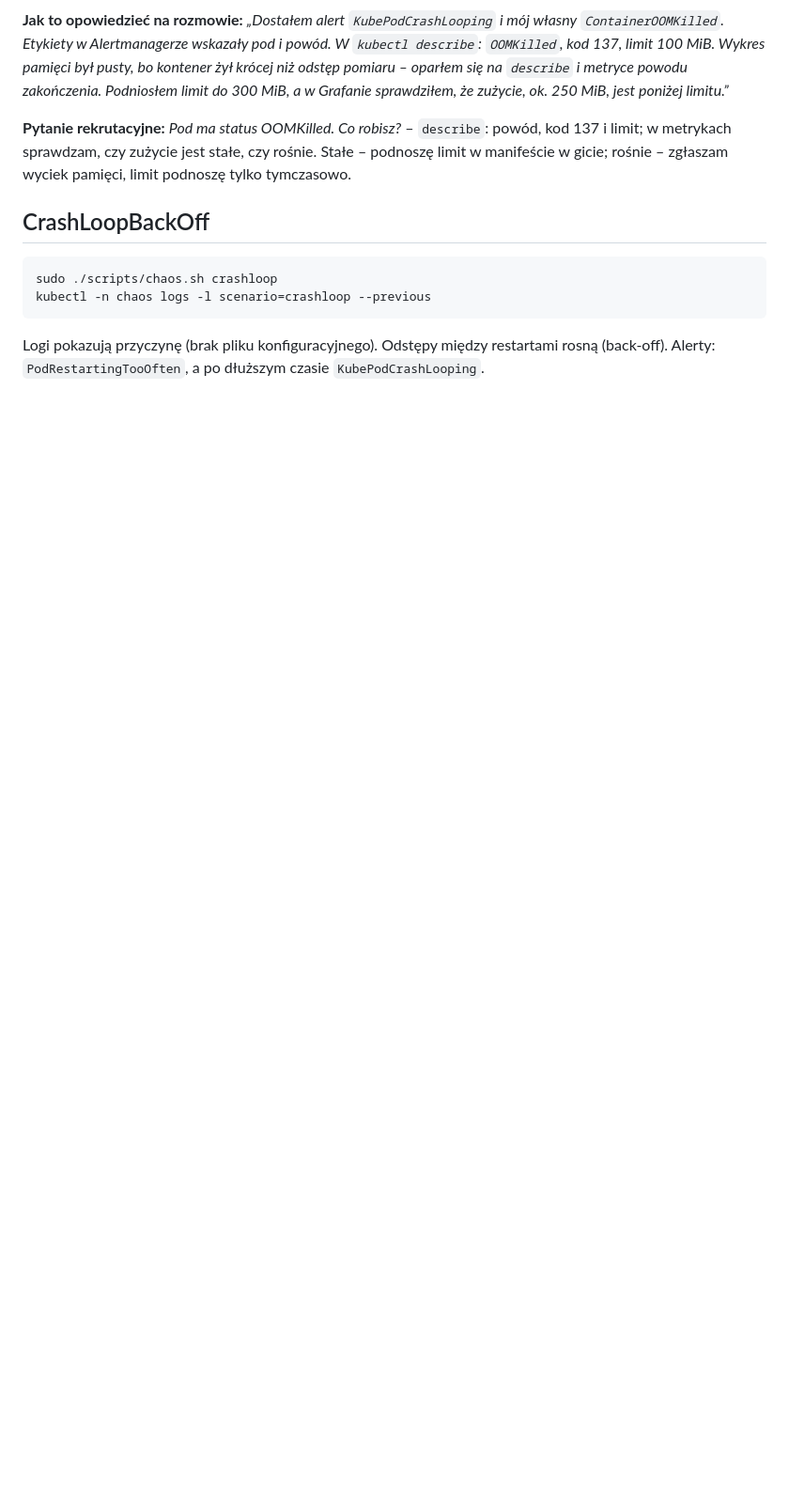
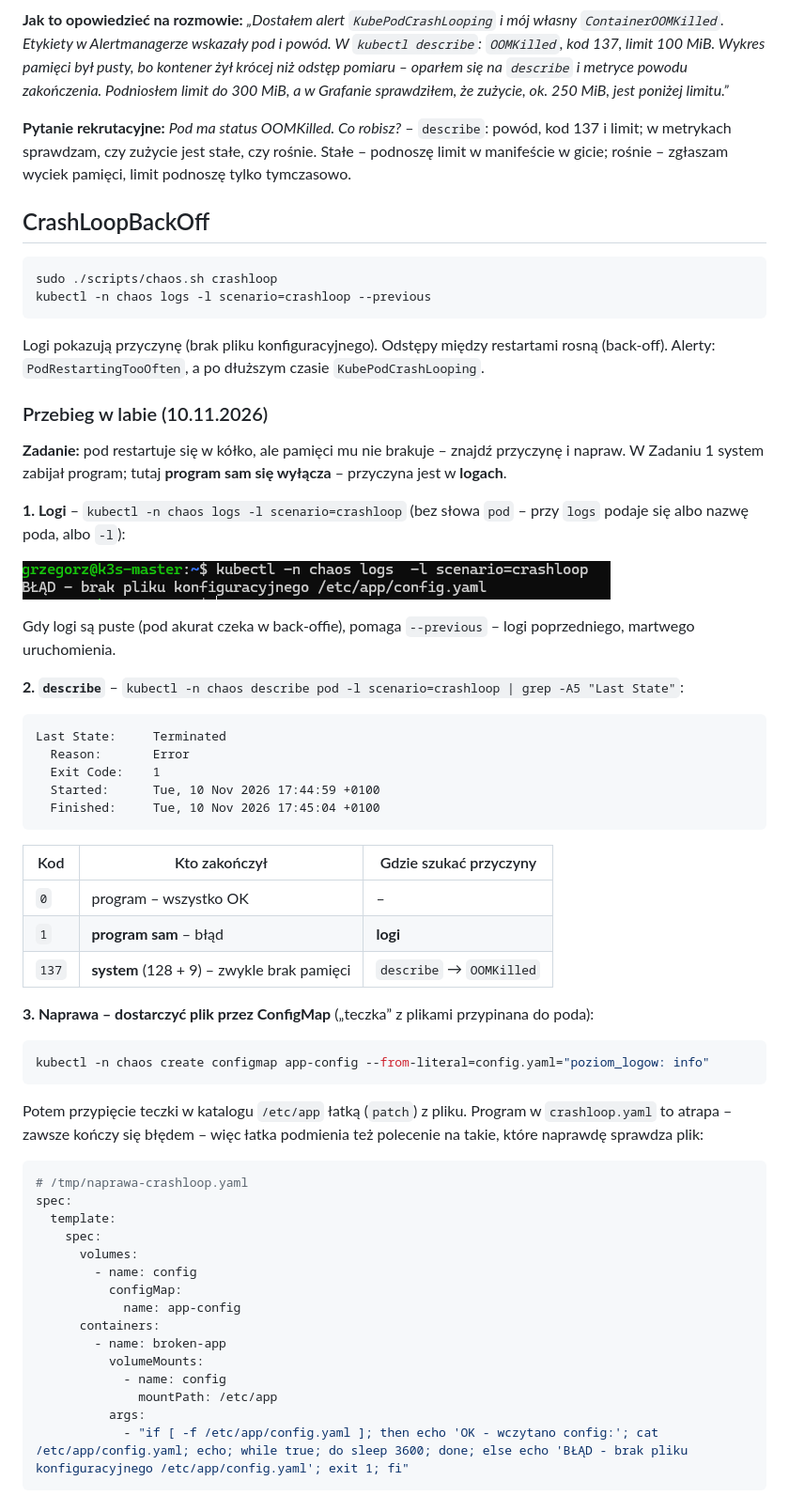
Before and after one commit to programmingbygrzegorz/k3s-monitoring-lab, a Markdown page: docs/etap-5-scenariusze-awarii/01-scenariusze-awarii.md, the part around one of its changes. Shown at 94% size. GitHub-like rendering; pictures changed too: docs/etap-5-scenariusze-awarii/img/crashloop-0-logi.png (added); blank space fills up the shorter version.

Commit message:
Etap 5: CrashLoopBackOff w labie – logi, kod wyjścia 1, naprawa ConfigMapą

````diff
--- a/docs/etap-5-scenariusze-awarii/01-scenariusze-awarii.md
+++ b/docs/etap-5-scenariusze-awarii/01-scenariusze-awarii.md
@@ -263,3 +263,58 @@ kubectl -n chaos logs -l scenario=crashloop --previous
 Logi pokazują przyczynę (brak pliku konfiguracyjnego). Odstępy między restartami rosną (back-off).
 Alerty: `PodRestartingTooOften`, a po dłuższym czasie `KubePodCrashLooping`.
 
+### Przebieg w labie (10.11.2026)
+
+**Zadanie:** pod restartuje się w kółko, ale pamięci mu nie brakuje – znajdź przyczynę i napraw.
+W Zadaniu 1 system zabijał program; tutaj **program sam się wyłącza** – przyczyna jest w **logach**.
+
+**1. Logi** – `kubectl -n chaos logs -l scenario=crashloop` (bez słowa `pod` – przy `logs` podaje się
+albo nazwę poda, albo `-l`):
+
+![Logi poda crashloop – brak pliku konfiguracyjnego](img/crashloop-0-logi.png)
+
+Gdy logi są puste (pod akurat czeka w back-offie), pomaga `--previous` – logi poprzedniego, martwego uruchomienia.
+
+**2. `describe`** – `kubectl -n chaos describe pod -l scenario=crashloop | grep -A5 "Last State"`:
+
+```
+Last State:     Terminated
+  Reason:       Error
+  Exit Code:    1
+  Started:      Tue, 10 Nov 2026 17:44:59 +0100
+  Finished:     Tue, 10 Nov 2026 17:45:04 +0100
+```
+
+| Kod | Kto zakończył | Gdzie szukać przyczyny |
+|---|---|---|
+| `0` | program – wszystko OK | – |
+| `1` | **program sam** – błąd | **logi** |
+| `137` | **system** (128 + 9) – zwykle brak pamięci | `describe` → `OOMKilled` |
+
+**3. Naprawa – dostarczyć plik przez ConfigMap** („teczka” z plikami przypinana do poda):
+
+```bash
+kubectl -n chaos create configmap app-config --from-literal=config.yaml="poziom_logow: info"
+```
+
+Potem przypięcie teczki w katalogu `/etc/app` łatką (`patch`) z pliku. Program w `crashloop.yaml` to
+atrapa – zawsze kończy się błędem – więc łatka podmienia też polecenie na takie, które naprawdę sprawdza plik:
+
+```yaml
+# /tmp/naprawa-crashloop.yaml
+spec:
+  template:
+    spec:
+      volumes:
+        - name: config
+          configMap:
+            name: app-config
+      containers:
+        - name: broken-app
+          volumeMounts:
+            - name: config
+              mountPath: /etc/app
+          args:
+            - "if [ -f /etc/app/config.yaml ]; then echo 'OK - wczytano config:'; cat /etc/app/config.yaml; echo; while true; do sleep 3600; done; else echo 'BŁĄD - brak pliku konfiguracyjnego /etc/app/config.yaml'; exit 1; fi"
+```
+
````
Also changed, not shown: other parts of docs/etap-5-scenariusze-awarii/01-scenariusze-awarii.md (+23 -0 lines), docs/etap-5-scenariusze-awarii/img/crashloop-1-prometheus-restarty.png (added).
